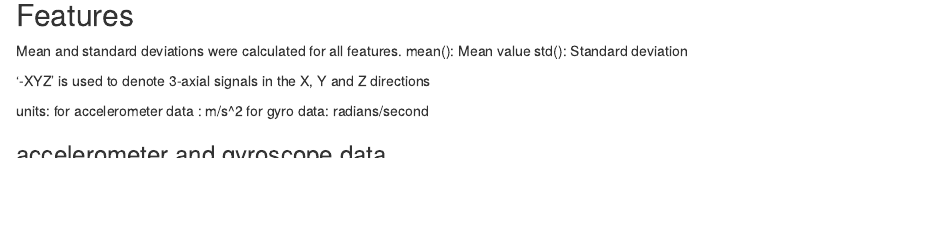
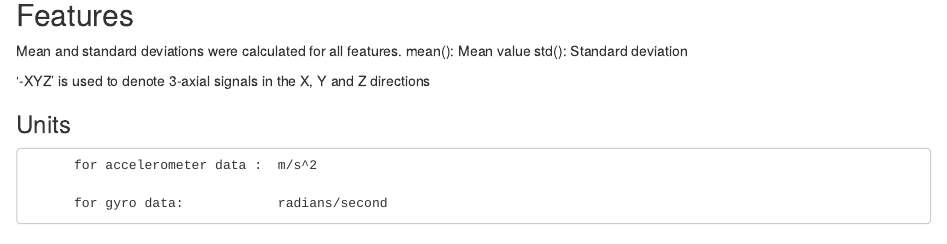
Before and after one commit to ashudrift/coursera_get_data_project, an R Markdown document (code_book.Rmd): the page in a window 1100 px wide, from 430 px down. Rendered offline with R 4.5, knitr and Pandoc, with nearby package versions; the code chunks are not run, so their results and figures are left out.

Commit message:
final submission

```diff
--- a/code_book.Rmd
+++ b/code_book.Rmd
@@ -29,9 +29,11 @@ std(): Standard deviation
 
 '-XYZ' is used to denote 3-axial signals in the X, Y and Z directions
 
+### Units
 
 
-units:    for accelerometer data :  m/s^2
+          for accelerometer data :  m/s^2
+
           for gyro data:            radians/second
 
 ### accelerometer and gyroscope data
```
